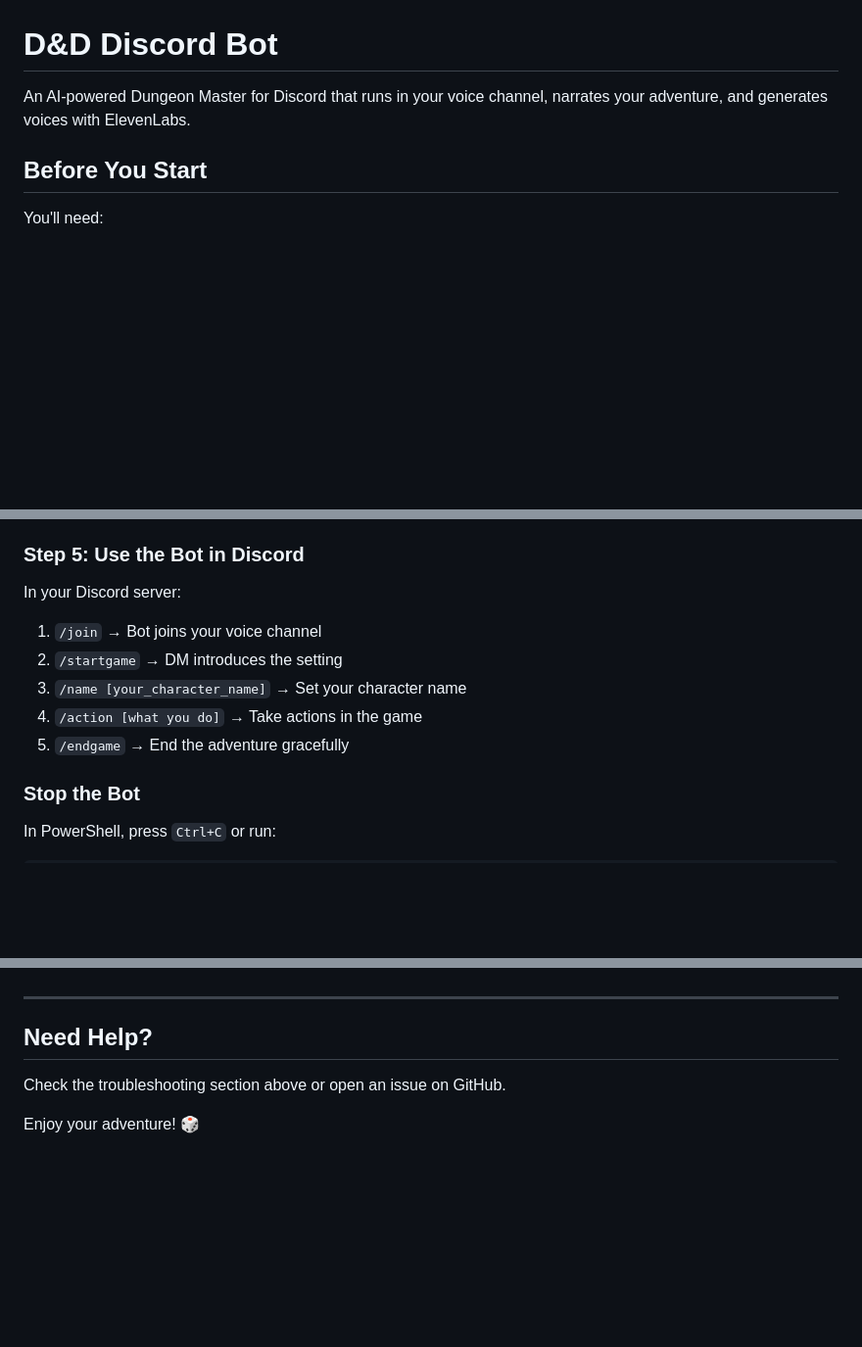
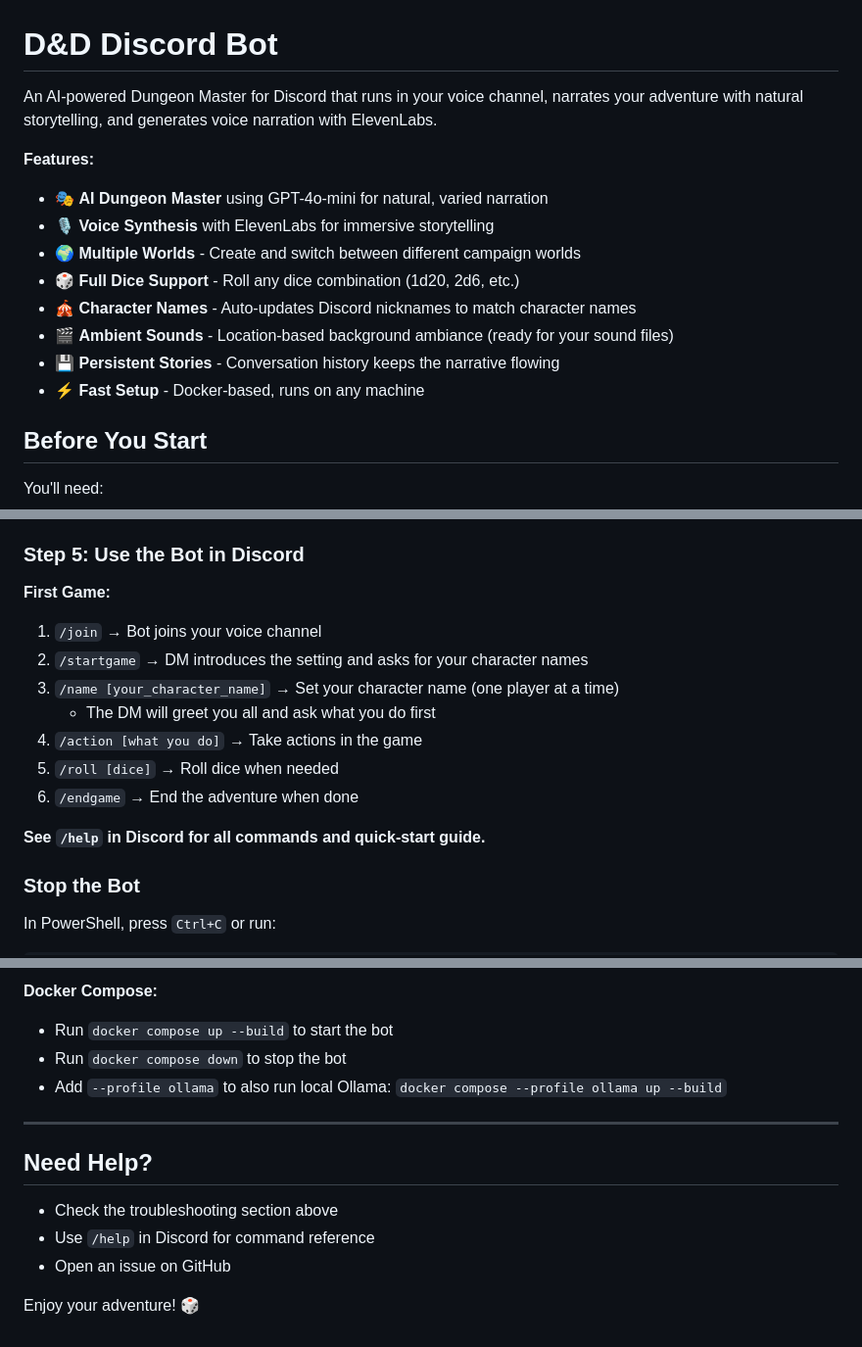
Before and after one commit to Sparkie526/D-D-bot, a Markdown page: README.md, 3 parts joined by grey strips. Shown at 98% size. GitHub-like rendering; blank space fills up the shorter version.

```diff
--- a/README.md
+++ b/README.md
@@ -1,6 +1,16 @@
 # D&D Discord Bot
 
-An AI-powered Dungeon Master for Discord that runs in your voice channel, narrates your adventure, and generates voices with ElevenLabs.
+An AI-powered Dungeon Master for Discord that runs in your voice channel, narrates your adventure with natural storytelling, and generates voice narration with ElevenLabs.
+
+**Features:**
+- 🎭 **AI Dungeon Master** using GPT-4o-mini for natural, varied narration
+- 🎙️ **Voice Synthesis** with ElevenLabs for immersive storytelling
+- 🌍 **Multiple Worlds** - Create and switch between different campaign worlds
+- 🎲 **Full Dice Support** - Roll any dice combination (1d20, 2d6, etc.)
+- 🎪 **Character Names** - Auto-updates Discord nicknames to match character names
+- 🎬 **Ambient Sounds** - Location-based background ambiance (ready for your sound files)
+- 💾 **Persistent Stories** - Conversation history keeps the narrative flowing
+- ⚡ **Fast Setup** - Docker-based, runs on any machine
 
 ## Before You Start
 
@@ -58,12 +68,16 @@ docker compose up --build
 
 ### Step 5: Use the Bot in Discord
 
-In your Discord server:
+**First Game:**
 1. `/join` → Bot joins your voice channel
-2. `/startgame` → DM introduces the setting
-3. `/name [your_character_name]` → Set your character name
+2. `/startgame` → DM introduces the setting and asks for your character names
+3. `/name [your_character_name]` → Set your character name (one player at a time)
+   - The DM will greet you all and ask what you do first
 4. `/action [what you do]` → Take actions in the game
-5. `/endgame` → End the adventure gracefully
+5. `/roll [dice]` → Roll dice when needed
+6. `/endgame` → End the adventure when done
+
+**See `/help` in Discord for all commands and quick-start guide.**
 
 ### Stop the Bot
 
@@ -141,8 +247,14 @@ Changes take effect immediately with `/reloadnotes` (no restart needed).
+**Docker Compose:**
+- Run `docker compose up --build` to start the bot
+- Run `docker compose down` to stop the bot
+- Add `--profile ollama` to also run local Ollama: `docker compose --profile ollama up --build`
 
 ---
 
 ## Need Help?
 
-Check the troubleshooting section above or open an issue on GitHub.
+- Check the troubleshooting section above
+- Use `/help` in Discord for command reference
+- Open an issue on GitHub
 
 Enjoy your adventure! 🎲
```
Also changed, not shown: other parts of README.md (+112 -20 lines).
